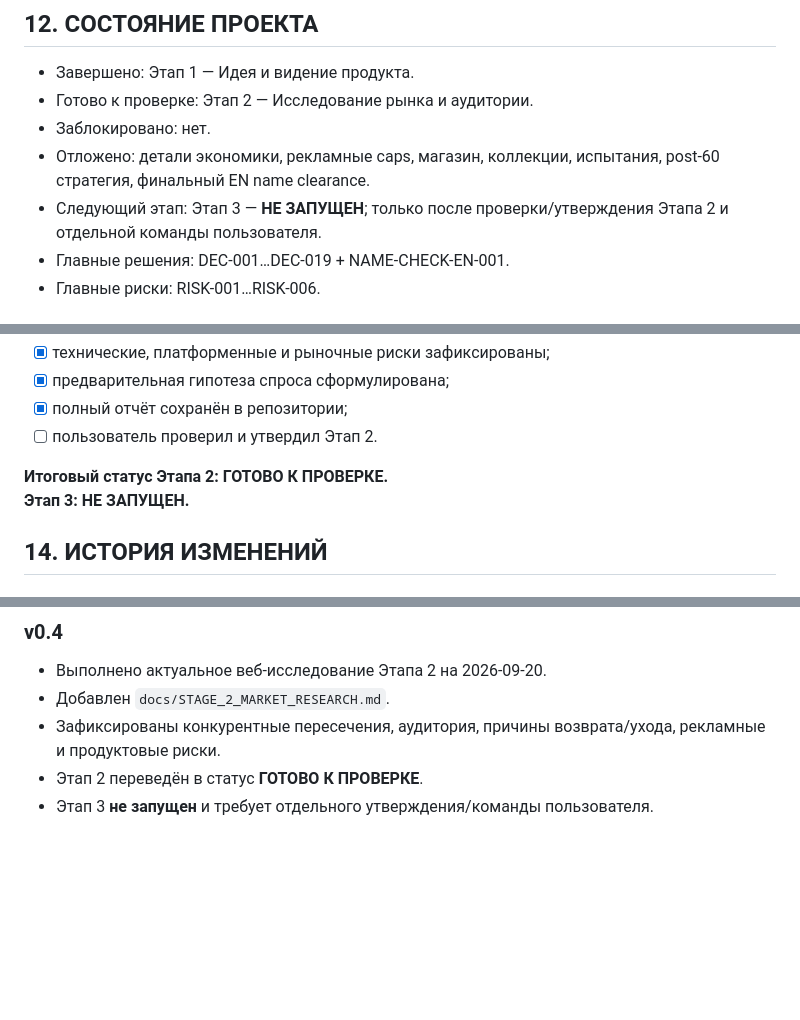
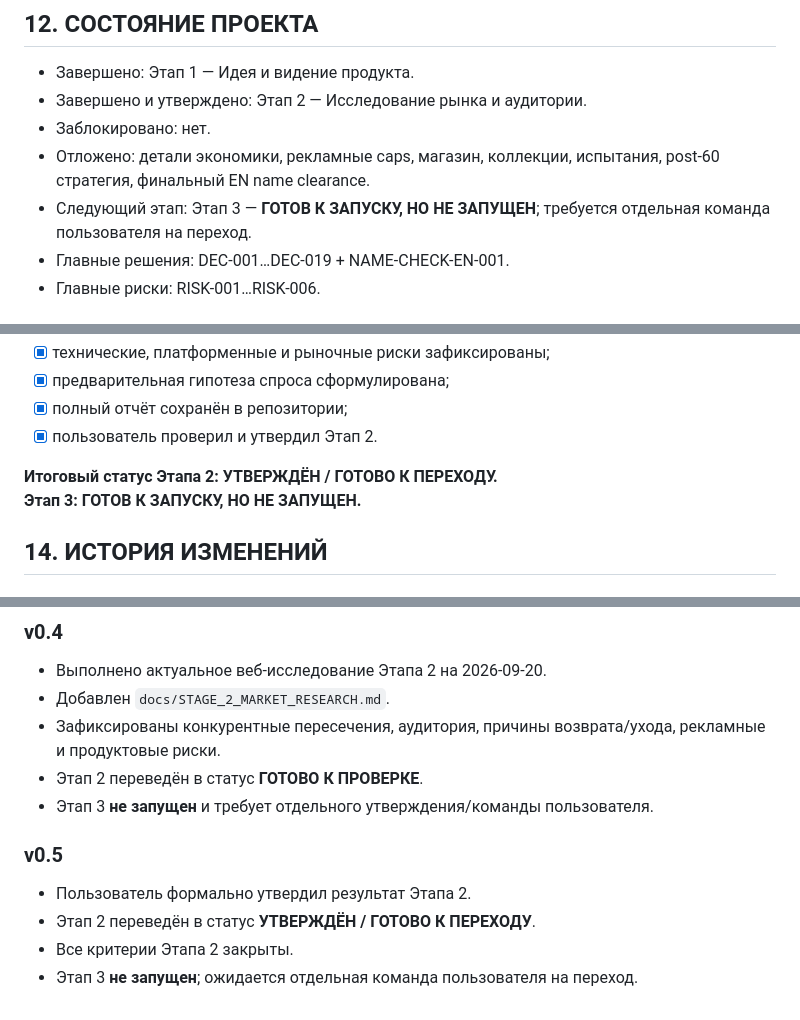
Before and after one commit to shi580927-blip/MAHJONG_LOTUS, a Markdown page: PROJECT_STATE.md, 3 parts joined by grey strips. Drawn GitHub-style; blank space fills up the shorter version.

Commit message:
docs: approve stage 2 and mark ready to transition

```diff
--- a/PROJECT_STATE.md
+++ b/PROJECT_STATE.md
@@ -265,10 +265,10 @@
 ## 12. СОСТОЯНИЕ ПРОЕКТА
 
 - Завершено: Этап 1 — Идея и видение продукта.
-- Готово к проверке: Этап 2 — Исследование рынка и аудитории.
+- Завершено и утверждено: Этап 2 — Исследование рынка и аудитории.
 - Заблокировано: нет.
 - Отложено: детали экономики, рекламные caps, магазин, коллекции, испытания, post-60 стратегия, финальный EN name clearance.
-- Следующий этап: Этап 3 — **НЕ ЗАПУЩЕН**; только после проверки/утверждения Этапа 2 и отдельной команды пользователя.
+- Следующий этап: Этап 3 — **ГОТОВ К ЗАПУСКУ, НО НЕ ЗАПУЩЕН**; требуется отдельная команда пользователя на переход.
 - Главные решения: DEC-001…DEC-019 + NAME-CHECK-EN-001.
 - Главные риски: RISK-001…RISK-006.
 
@@ -331,10 +331,10 @@ DEC-008 не меняется: валюты остаются **монеты + л
 - [x] технические, платформенные и рыночные риски зафиксированы;
 - [x] предварительная гипотеза спроса сформулирована;
 - [x] полный отчёт сохранён в репозитории;
-- [ ] пользователь проверил и утвердил Этап 2.
+- [x] пользователь проверил и утвердил Этап 2.
 
-**Итоговый статус Этапа 2: ГОТОВО К ПРОВЕРКЕ.**
-**Этап 3: НЕ ЗАПУЩЕН.**
+**Итоговый статус Этапа 2: УТВЕРЖДЁН / ГОТОВО К ПЕРЕХОДУ.**
+**Этап 3: ГОТОВ К ЗАПУСКУ, НО НЕ ЗАПУЩЕН.**
 
 ## 14. ИСТОРИЯ ИЗМЕНЕНИЙ
 
@@ -371,3 +371,10 @@ DEC-008 не меняется: валюты остаются **монеты + л
 - Зафиксированы конкурентные пересечения, аудитория, причины возврата/ухода, рекламные и продуктовые риски.
 - Этап 2 переведён в статус **ГОТОВО К ПРОВЕРКЕ**.
 - Этап 3 **не запущен** и требует отдельного утверждения/команды пользователя.
+
+
+### v0.5
+- Пользователь формально утвердил результат Этапа 2.
+- Этап 2 переведён в статус **УТВЕРЖДЁН / ГОТОВО К ПЕРЕХОДУ**.
+- Все критерии Этапа 2 закрыты.
+- Этап 3 **не запущен**; ожидается отдельная команда пользователя на переход.
```
Also changed, not shown: other parts of PROJECT_STATE.md (+1 -1 lines).
